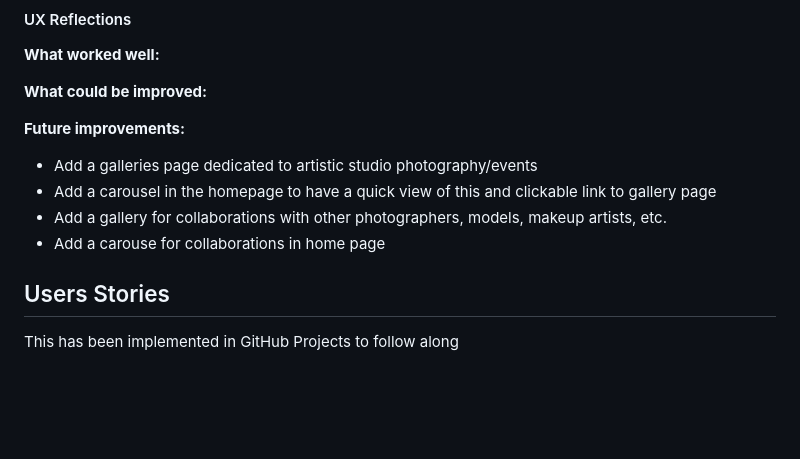
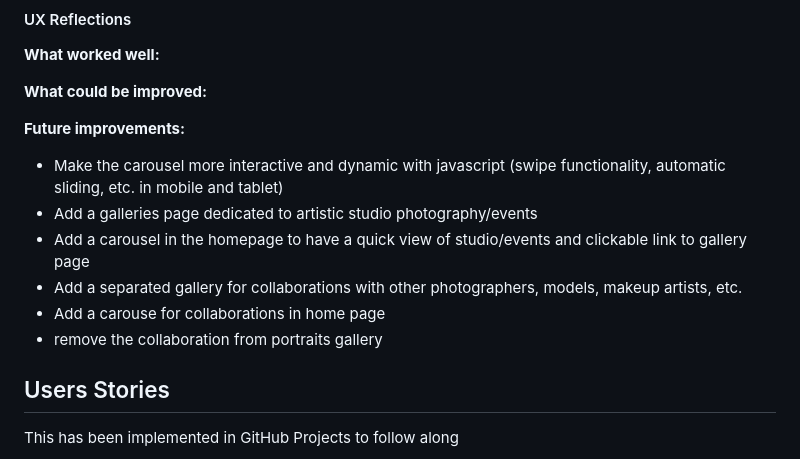
Before and after one commit to nicolasvalloriuk/siryuusphotography, a Markdown page: README.md, the part around the change. Drawn GitHub-style; blank space fills up the shorter version.

Commit message:
updated future improvements in README.md

```diff
--- a/README.md
+++ b/README.md
@@ -230,10 +230,12 @@ Layout:
 
 **Future improvements:**
 
+- Make the carousel more interactive and dynamic with javascript (swipe functionality, automatic sliding, etc. in mobile and tablet)
 - Add a galleries page dedicated to artistic studio photography/events
-- Add a carousel in the homepage to have a quick view of this and clickable link to gallery page
-- Add a gallery for collaborations with other photographers, models, makeup artists, etc.
+- Add a carousel in the homepage to have a quick view of studio/events and clickable link to gallery page
+- Add a separated gallery for collaborations with other photographers, models, makeup artists, etc.
 - Add a carouse for collaborations in home page
+- remove the collaboration from portraits gallery
 
 ## Users Stories
 
```
